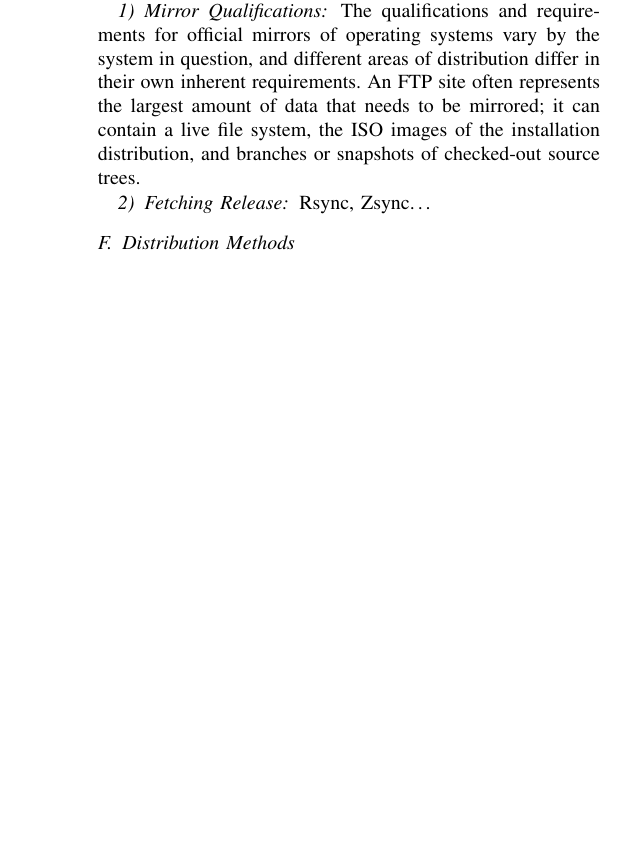
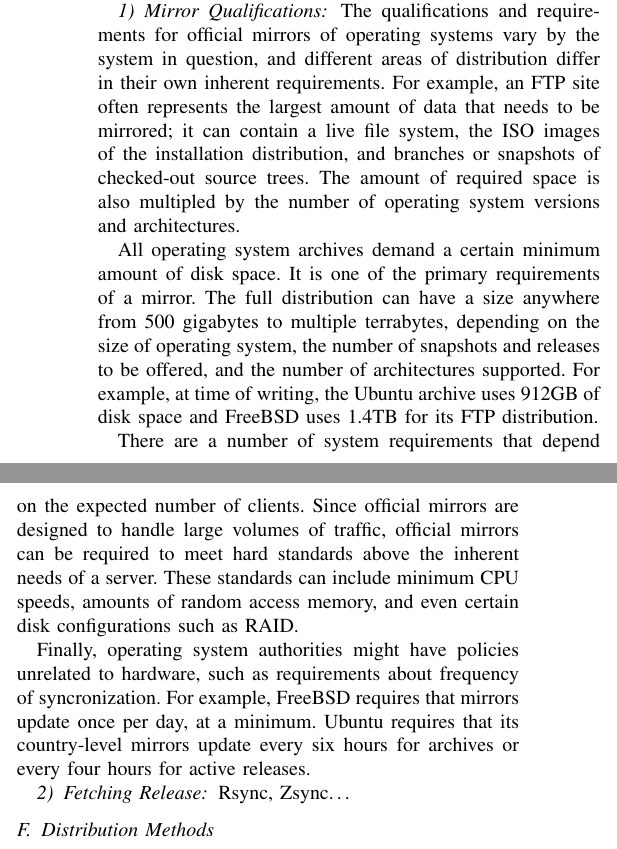
Before and after one commit to gabriel-komaromy/os_distribution_security, a LaTeX paper (writeup.tex): part of one column of page 2 of 4 before the commit and two parts of the columns of page 2 of 4 after it, the two joined at a grey line, cut so that both start at the same text, the shorter picture padded with empty space. Compiled offline with pdfLaTeX.

Commit message:
Discussing mirror requirements

```diff
--- a/writeup.tex
+++ b/writeup.tex
@@ -469,13 +467,33 @@ and fully utilized by the public.
 The qualifications and requirements for official mirrors of operating systems
 vary by the system in question, and different areas of distribution
 differ in their own inherent requirements.
-An FTP site often represents the largest amount of data that needs
-to be mirrored; it can contain a live file system, the ISO images
-of the installation distribution, and branches or snapshots of
-checked-out source trees.
+For example, an FTP site often represents the largest amount of data
+that needs to be mirrored; it can contain a live file system,
+the ISO images of the installation distribution, and branches
+or snapshots of checked-out source trees.
+The amount of required space is also multipled
+by the number of operating system versions and architectures.\\
+\indent All operating system archives demand a certain minimum
+amount of disk space. It is one of the primary requirements of a mirror.
+The full distribution can have a size anywhere from 500 gigabytes to
+multiple terrabytes, depending on the size of operating system,
+the number of snapshots and releases to be offered, and the number of
+architectures supported. For example, at time of writing,
+the Ubuntu archive uses 912GB of disk space and FreeBSD uses 1.4TB for its FTP distribution.\\
+\indent There are a number of system requirements that depend on
+the expected number of clients. Since official mirrors are designed
+to handle large volumes of traffic, official mirrors can be required to
+meet hard standards above the inherent needs of a server.
+These standards can include minimum CPU speeds, amounts of random access
+memory, and even certain disk configurations such as RAID.\\
+\indent Finally, operating system authorities might have policies
+unrelated to hardware, such as requirements about frequency of syncronization.
+For example, FreeBSD requires that mirrors update once per day, at a minimum. Ubuntu requires that its country-level mirrors
+update every six hours for archives or every four hours for active releases.
 
 \subsubsection{Fetching Release}
 %https://help.ubuntu.com/community/Rsyncmirror
+%https://help.ubuntu.com/community/ZsyncCdImage
 
 Rsync, Zsync\ldots
 
```
Also changed, not shown: writeup.pdf, writeup.tex (2 more changed lines).
